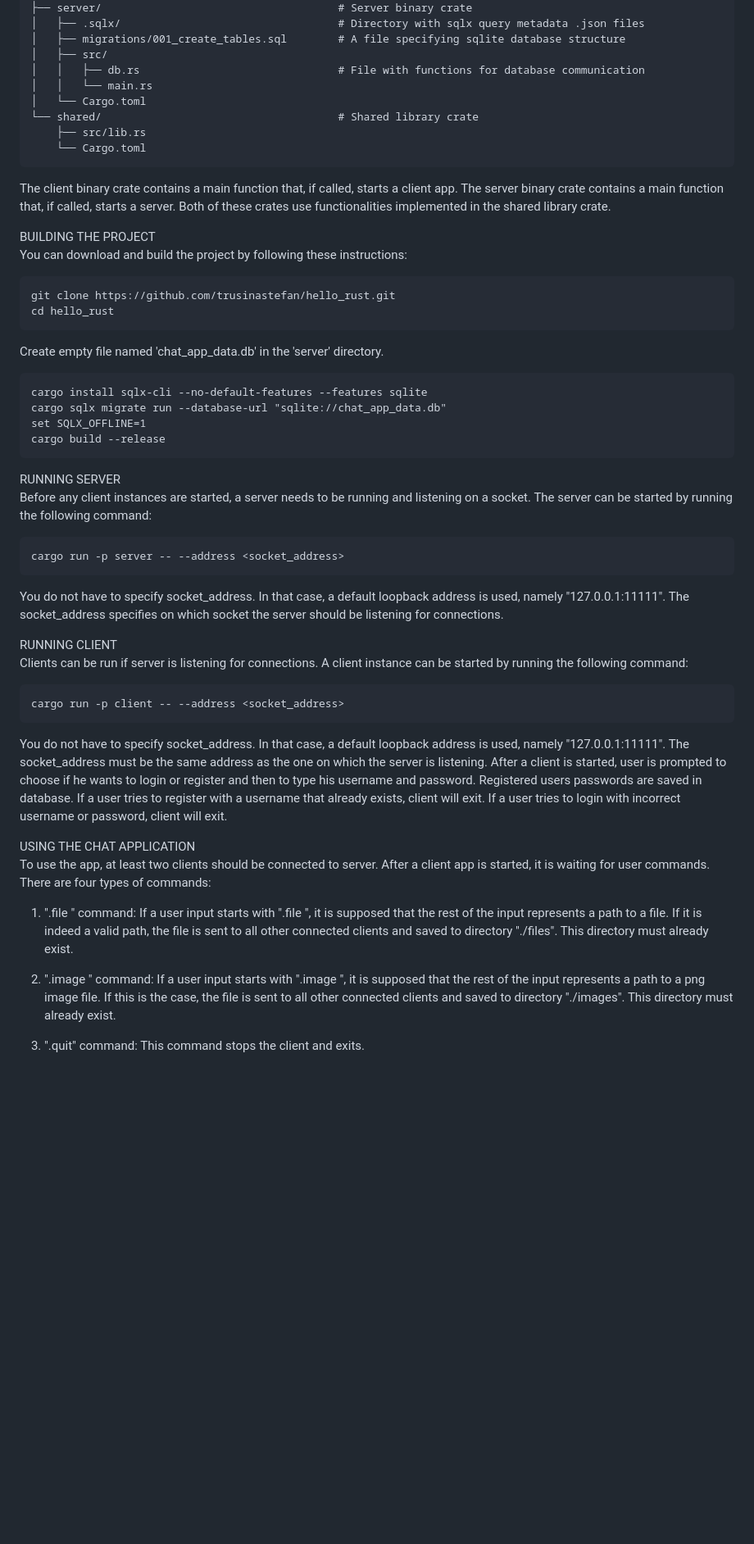
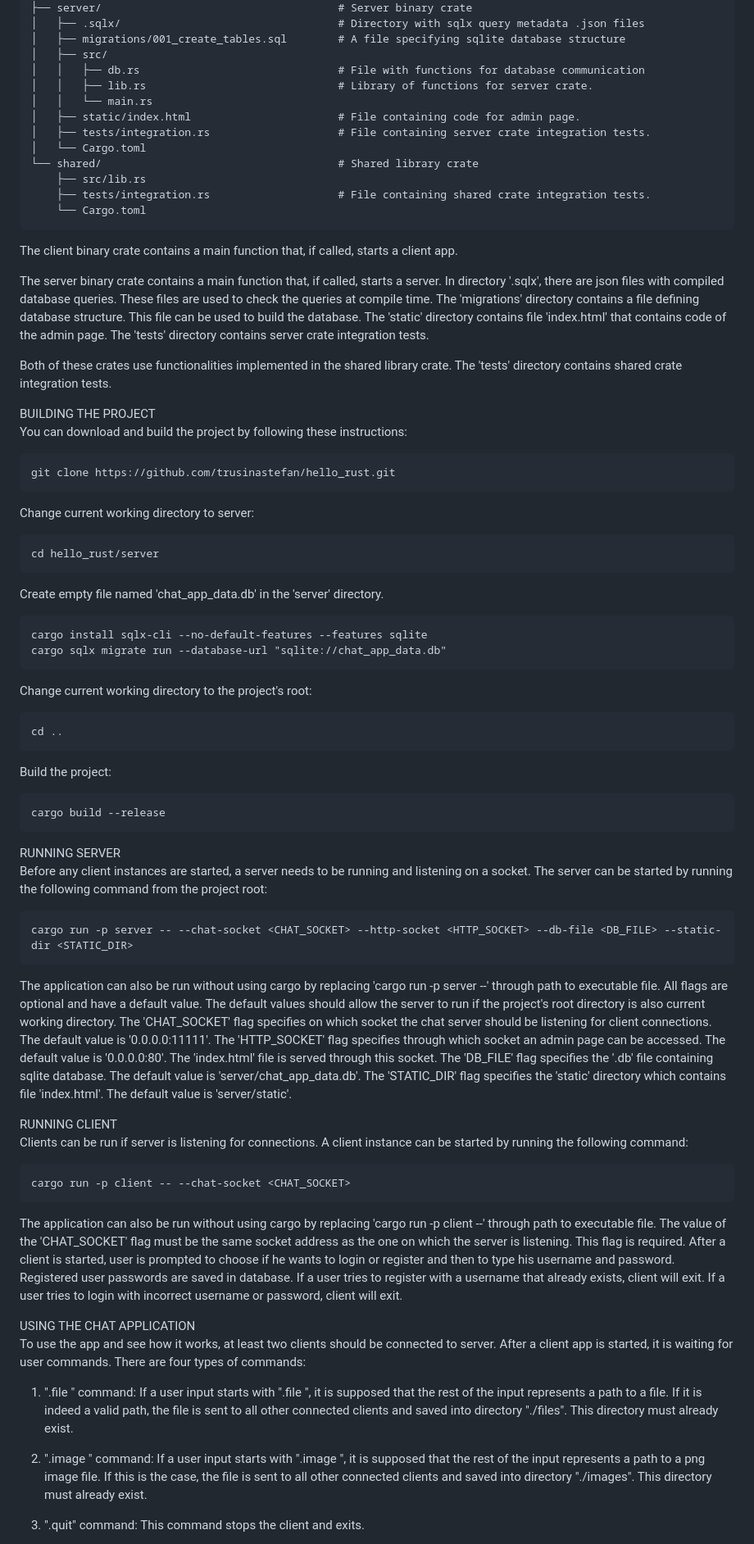
Before and after one commit to trusinastefan/hello_rust, a Markdown page: README.md, the part around one of its changes. Shown at 82% size. GitHub-like rendering; blank space fills up the shorter version.

````diff
--- a/README.md
+++ b/README.md
@@ -19,57 +19,91 @@ hello_rust/
 │   ├── migrations/001_create_tables.sql        # A file specifying sqlite database structure
 │   ├── src/
 │   │   ├── db.rs                               # File with functions for database communication
+│   │   ├── lib.rs                              # Library of functions for server crate.
 │   │   └── main.rs
+│   ├── static/index.html                       # File containing code for admin page.
+│   ├── tests/integration.rs                    # File containing server crate integration tests.
 │   └── Cargo.toml
 └── shared/                                     # Shared library crate
     ├── src/lib.rs
+    ├── tests/integration.rs                    # File containing shared crate integration tests.
     └── Cargo.toml
 ```
 
 The client binary crate contains a main function that, if called, starts a client app.
+
 The server binary crate contains a main function that, if called, starts a server.
+In directory '.sqlx', there are json files with compiled database queries. These files are used to check the queries at compile time.
+The 'migrations' directory contains a file defining database structure. This file can be used to build the database.
+The 'static' directory contains file 'index.html' that contains code of the admin page.
+The 'tests' directory contains server crate integration tests.
+
 Both of these crates use functionalities implemented in the shared library crate.
+The 'tests' directory contains shared crate integration tests.
 
 BUILDING THE PROJECT
 You can download and build the project by following these instructions:
 
 ```
 git clone https://github.com/trusinastefan/hello_rust.git
-cd hello_rust
 ```
+
+Change current working directory to server:
+
+```
+cd hello_rust/server
+```
+
 Create empty file named 'chat_app_data.db' in the 'server' directory.
+
 ```
 cargo install sqlx-cli --no-default-features --features sqlite
 cargo sqlx migrate run --database-url "sqlite://chat_app_data.db"
-set SQLX_OFFLINE=1
+```
+
+Change current working directory to the project's root:
+
+```
+cd ..
+```
+
+Build the project:
+
+```
 cargo build --release
 ```
 
 RUNNING SERVER
-Before any client instances are started, a server needs to be running and listening on a socket. The server can be started by running the following command:
+Before any client instances are started, a server needs to be running and listening on a socket. The server can be started by running the following command from the project root:
 
 ```
-cargo run -p server -- --address <socket_address>
+cargo run -p server -- --chat-socket <CHAT_SOCKET> --http-socket <HTTP_SOCKET> --db-file <DB_FILE> --static-dir <STATIC_DIR>
 ```
 
-You do not have to specify socket_address. In that case, a default loopback address is used, namely "127.0.0.1:11111". The socket_address specifies on which socket the server should be listening for connections.
+The application can also be run without using cargo by replacing 'cargo run -p server --' through path to executable file.
+All flags are optional and have a default value. The default values should allow the server to run if the project's root directory is also current working directory.
+The 'CHAT_SOCKET' flag specifies on which socket the chat server should be listening for client connections. The default value is '0.0.0.0:11111'.
+The 'HTTP_SOCKET' flag specifies through which socket an admin page can be accessed. The default value is '0.0.0.0:80'. The 'index.html' file is served through this socket.
+The 'DB_FILE' flag specifies the '.db' file containing sqlite database. The default value is 'server/chat_app_data.db'.
+The 'STATIC_DIR' flag specifies the 'static' directory which contains file 'index.html'. The default value is 'server/static'.
 
 RUNNING CLIENT
 Clients can be run if server is listening for connections. A client instance can be started by running the following command:
 
 ```
-cargo run -p client -- --address <socket_address>
+cargo run -p client -- --chat-socket <CHAT_SOCKET>
 ```
 
-You do not have to specify socket_address. In that case, a default loopback address is used, namely "127.0.0.1:11111". The socket_address must be the same address as the one on which the server is listening.
-After a client is started, user is prompted to choose if he wants to login or register and then to type his username and password. Registered users passwords are saved in database. If a user tries to register with a username that already exists, client will exit. If a user tries to login with incorrect username or password, client will exit.
+The application can also be run without using cargo by replacing 'cargo run -p client --' through path to executable file.
+The value of the 'CHAT_SOCKET' flag must be the same socket address as the one on which the server is listening. This flag is required.
+After a client is started, user is prompted to choose if he wants to login or register and then to type his username and password. Registered user passwords are saved in database. If a user tries to register with a username that already exists, client will exit. If a user tries to login with incorrect username or password, client will exit.
 
 USING THE CHAT APPLICATION
-To use the app, at least two clients should be connected to server. After a client app is started, it is waiting for user commands. There are four types of commands:
+To use the app and see how it works, at least two clients should be connected to server. After a client app is started, it is waiting for user commands. There are four types of commands:
 
-1. ".file <path>" command: If a user input starts with ".file ", it is supposed that the rest of the input represents a path to a file. If it is indeed a valid path, the file is sent to all other connected clients and saved to directory "./files". This directory must already exist.
+1. ".file <path>" command: If a user input starts with ".file ", it is supposed that the rest of the input represents a path to a file. If it is indeed a valid path, the file is sent to all other connected clients and saved into directory "./files". This directory must already exist.
 
-2. ".image <path>" command: If a user input starts with ".image ", it is supposed that the rest of the input represents a path to a png image file. If this is the case, the file is sent to all other connected clients and saved to directory "./images". This directory must already exist.
+2. ".image <path>" command: If a user input starts with ".image ", it is supposed that the rest of the input represents a path to a png image file. If this is the case, the file is sent to all other connected clients and saved into directory "./images". This directory must already exist.
 
 3. ".quit" command: This command stops the client and exits.
 
````
Also changed, not shown: other parts of README.md (+11 -1 lines).
